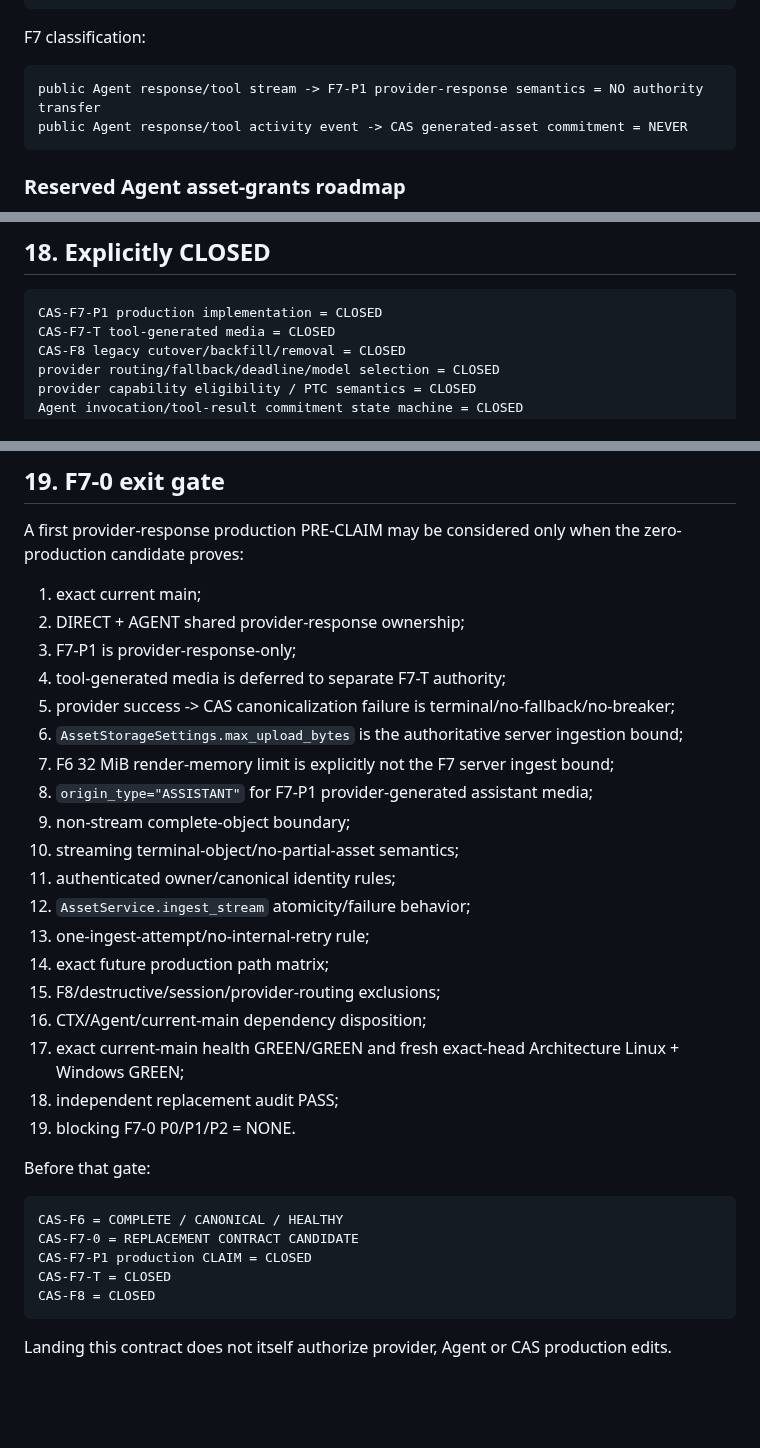
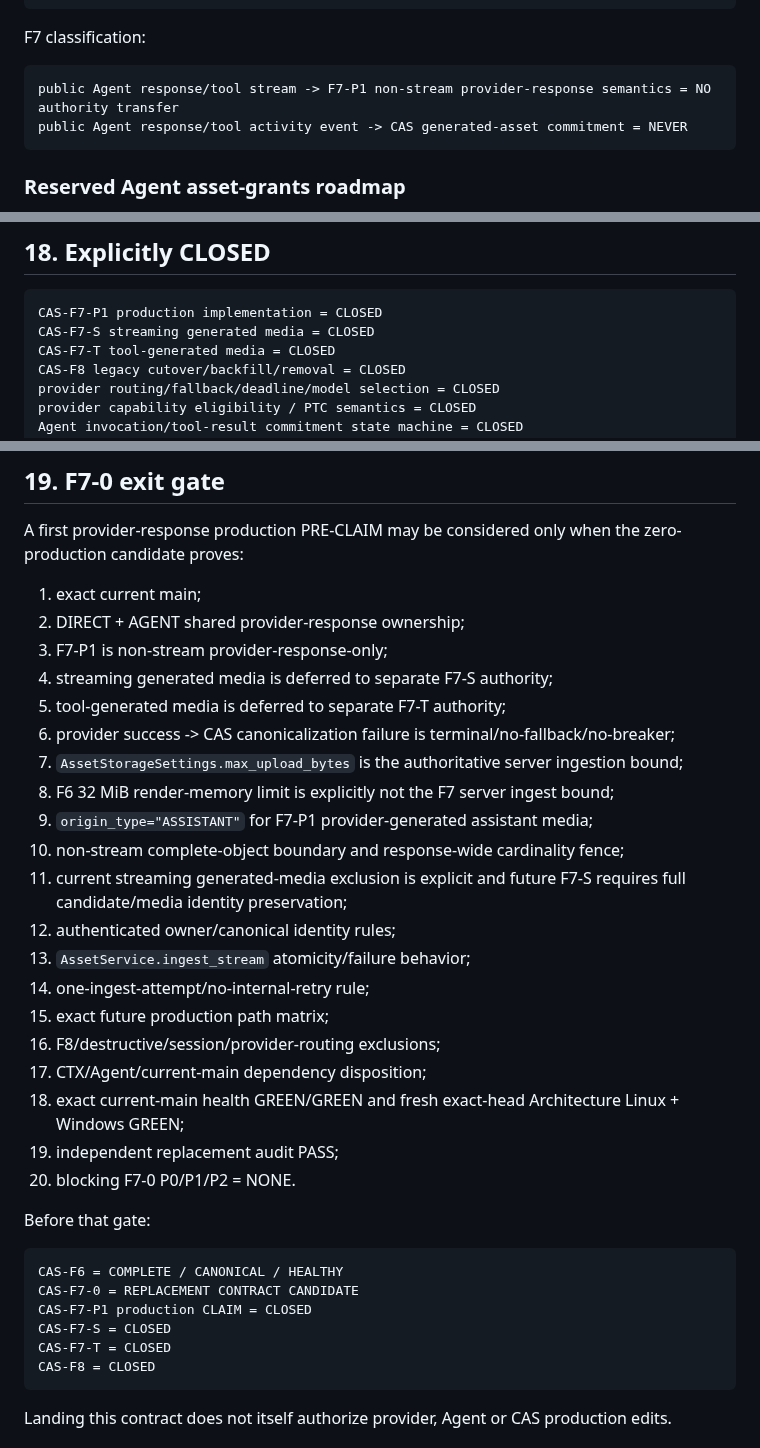
Before and after one commit to boxs-51/assistant, a Markdown page: docs/central_asset/CAS_F7_0_GENERATED_MEDIA_CANONICALIZATION_CONTRACT_ECB7E5DC.md, 3 parts joined by grey strips. Rendered like a GitHub page; blank space fills up the shorter version.

Commit message:
CAS-F7-0: align exit gate with non-stream first slice

````diff
--- a/docs/central_asset/CAS_F7_0_GENERATED_MEDIA_CANONICALIZATION_CONTRACT_ECB7E5DC.md
+++ b/docs/central_asset/CAS_F7_0_GENERATED_MEDIA_CANONICALIZATION_CONTRACT_ECB7E5DC.md
@@ -498,7 +498,7 @@ lifecycle/private reasoning -> NOT SENT TO UI
 
 F7 classification:
 ```text
-public Agent response/tool stream -> F7-P1 provider-response semantics = NO authority transfer
+public Agent response/tool stream -> F7-P1 non-stream provider-response semantics = NO authority transfer
 public Agent response/tool activity event -> CAS generated-asset commitment = NEVER
 ```
 
@@ -520,6 +520,7 @@ F7-0 records this roadmap only as a future reserved dependency. It does not open
 
 ```text
 CAS-F7-P1 production implementation = CLOSED
+CAS-F7-S streaming generated media = CLOSED
 CAS-F7-T tool-generated media = CLOSED
 CAS-F8 legacy cutover/backfill/removal = CLOSED
 provider routing/fallback/deadline/model selection = CLOSED
@@ -542,23 +543,24 @@ A first provider-response production PRE-CLAIM may be considered only when the z
 
 1. exact current main;
 2. DIRECT + AGENT shared provider-response ownership;
-3. F7-P1 is provider-response-only;
-4. tool-generated media is deferred to separate F7-T authority;
-5. provider success -> CAS canonicalization failure is terminal/no-fallback/no-breaker;
-6. `AssetStorageSettings.max_upload_bytes` is the authoritative server ingestion bound;
-7. F6 32 MiB render-memory limit is explicitly not the F7 server ingest bound;
-8. `origin_type="ASSISTANT"` for F7-P1 provider-generated assistant media;
-9. non-stream complete-object boundary;
-10. streaming terminal-object/no-partial-asset semantics;
-11. authenticated owner/canonical identity rules;
-12. `AssetService.ingest_stream` atomicity/failure behavior;
-13. one-ingest-attempt/no-internal-retry rule;
-14. exact future production path matrix;
-15. F8/destructive/session/provider-routing exclusions;
-16. CTX/Agent/current-main dependency disposition;
-17. exact current-main health GREEN/GREEN and fresh exact-head Architecture Linux + Windows GREEN;
-18. independent replacement audit PASS;
-19. blocking F7-0 P0/P1/P2 = NONE.
+3. F7-P1 is non-stream provider-response-only;
+4. streaming generated media is deferred to separate F7-S authority;
+5. tool-generated media is deferred to separate F7-T authority;
+6. provider success -> CAS canonicalization failure is terminal/no-fallback/no-breaker;
+7. `AssetStorageSettings.max_upload_bytes` is the authoritative server ingestion bound;
+8. F6 32 MiB render-memory limit is explicitly not the F7 server ingest bound;
+9. `origin_type="ASSISTANT"` for F7-P1 provider-generated assistant media;
+10. non-stream complete-object boundary and response-wide cardinality fence;
+11. current streaming generated-media exclusion is explicit and future F7-S requires full candidate/media identity preservation;
+12. authenticated owner/canonical identity rules;
+13. `AssetService.ingest_stream` atomicity/failure behavior;
+14. one-ingest-attempt/no-internal-retry rule;
+15. exact future production path matrix;
+16. F8/destructive/session/provider-routing exclusions;
+17. CTX/Agent/current-main dependency disposition;
+18. exact current-main health GREEN/GREEN and fresh exact-head Architecture Linux + Windows GREEN;
+19. independent replacement audit PASS;
+20. blocking F7-0 P0/P1/P2 = NONE.
 
 Before that gate:
 
@@ -566,6 +568,7 @@ Before that gate:
 CAS-F6 = COMPLETE / CANONICAL / HEALTHY
 CAS-F7-0 = REPLACEMENT CONTRACT CANDIDATE
 CAS-F7-P1 production CLAIM = CLOSED
+CAS-F7-S = CLOSED
 CAS-F7-T = CLOSED
 CAS-F8 = CLOSED
 ```
````
